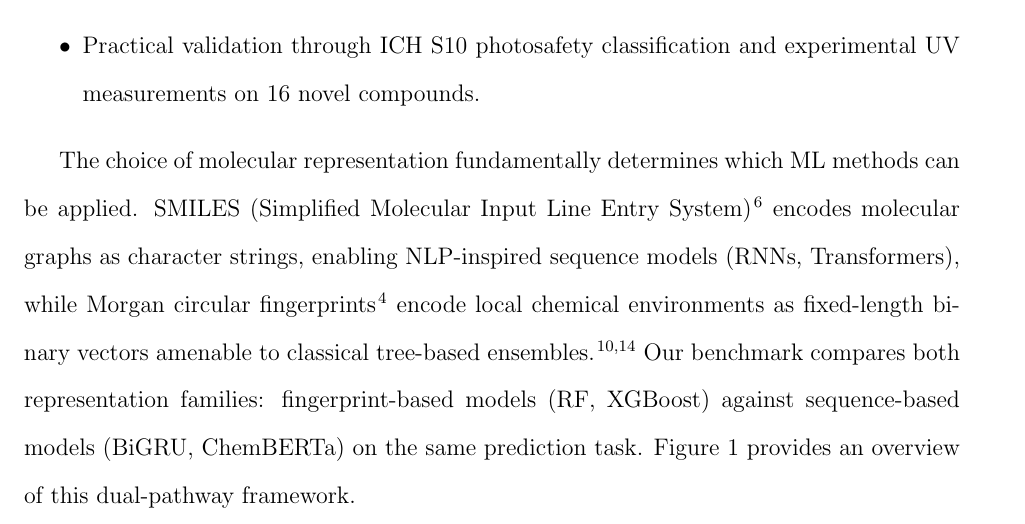
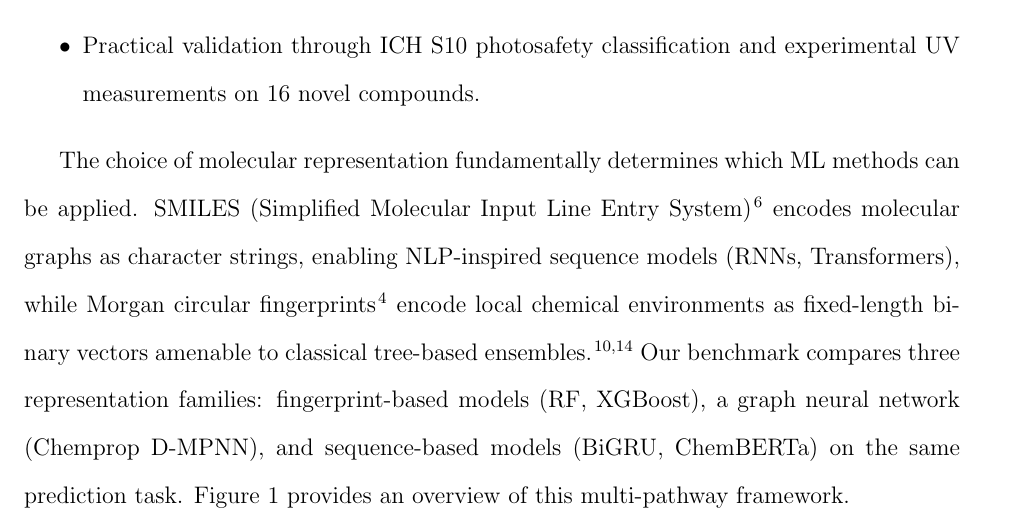
Before and after one commit to Umesh1608/ML_UV_models, a LaTeX paper (benchmark_paper_jcim.tex): part of page 4 of 46, cut so that both start at the same text. Compiled offline with pdfLaTeX.

Commit message:
Fix intro: 'both representation families' → three (fingerprint, graph, sequence)

```diff
--- a/benchmark_paper_jcim.tex
+++ b/benchmark_paper_jcim.tex
@@ -83,8 +83,8 @@ Our key contributions are:
 
 The choice of molecular representation fundamentally determines which ML methods can be applied.
 SMILES (Simplified Molecular Input Line Entry System)~\cite{weininger1988smiles} encodes molecular graphs as character strings, enabling NLP-inspired sequence models (RNNs, Transformers), while Morgan circular fingerprints~\cite{rogers2010extended} encode local chemical environments as fixed-length binary vectors amenable to classical tree-based ensembles~\cite{landrum2016rdkit, wuMoleculeNet2018}.
-Our benchmark compares both representation families: fingerprint-based models (RF, XGBoost) against sequence-based models (BiGRU, ChemBERTa) on the same prediction task.
-Figure~\ref{fig:benchmark_framework} provides an overview of this dual-pathway framework.
+Our benchmark compares three representation families: fingerprint-based models (RF, XGBoost), a graph neural network (Chemprop D-MPNN), and sequence-based models (BiGRU, ChemBERTa) on the same prediction task.
+Figure~\ref{fig:benchmark_framework} provides an overview of this multi-pathway framework.
 
 \begin{figure}[!ht]
     \centering
```
Also changed, not shown: benchmark_paper.tex (+1 -1 lines).
